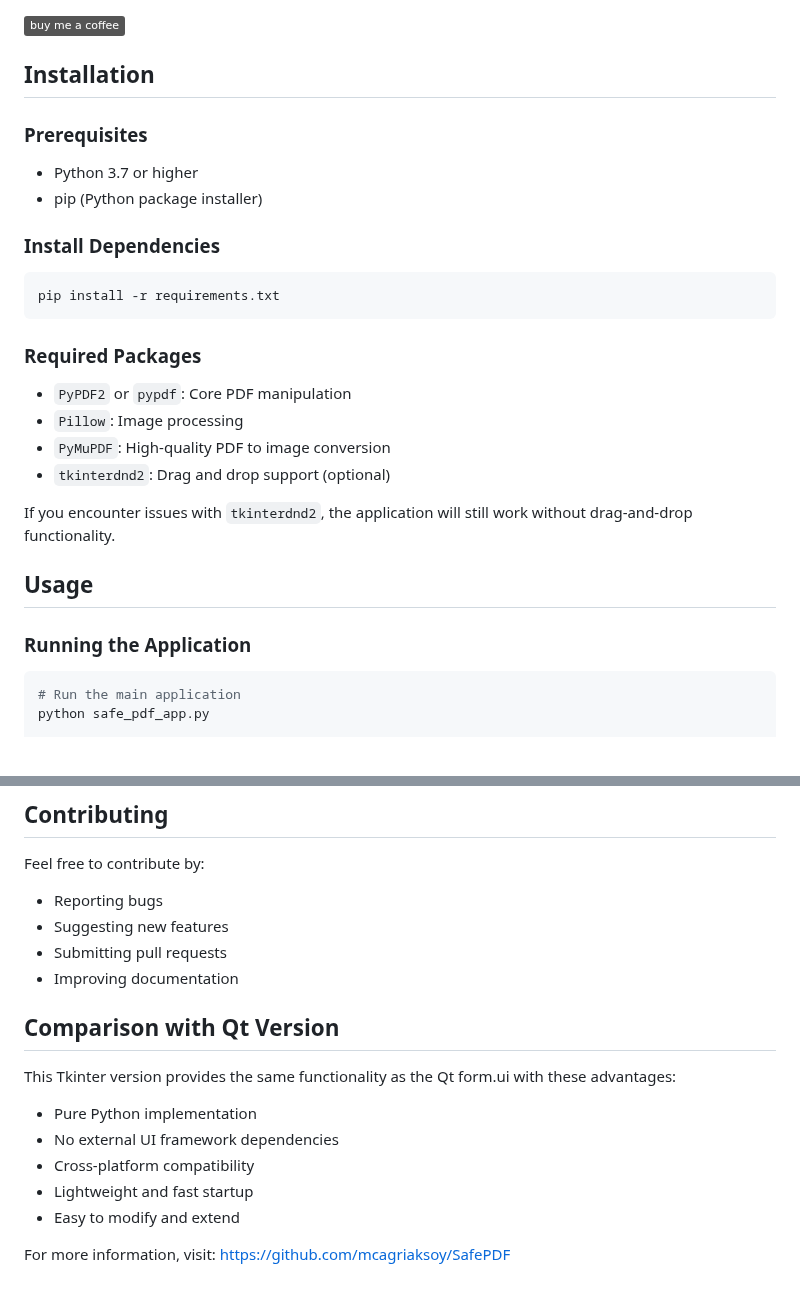
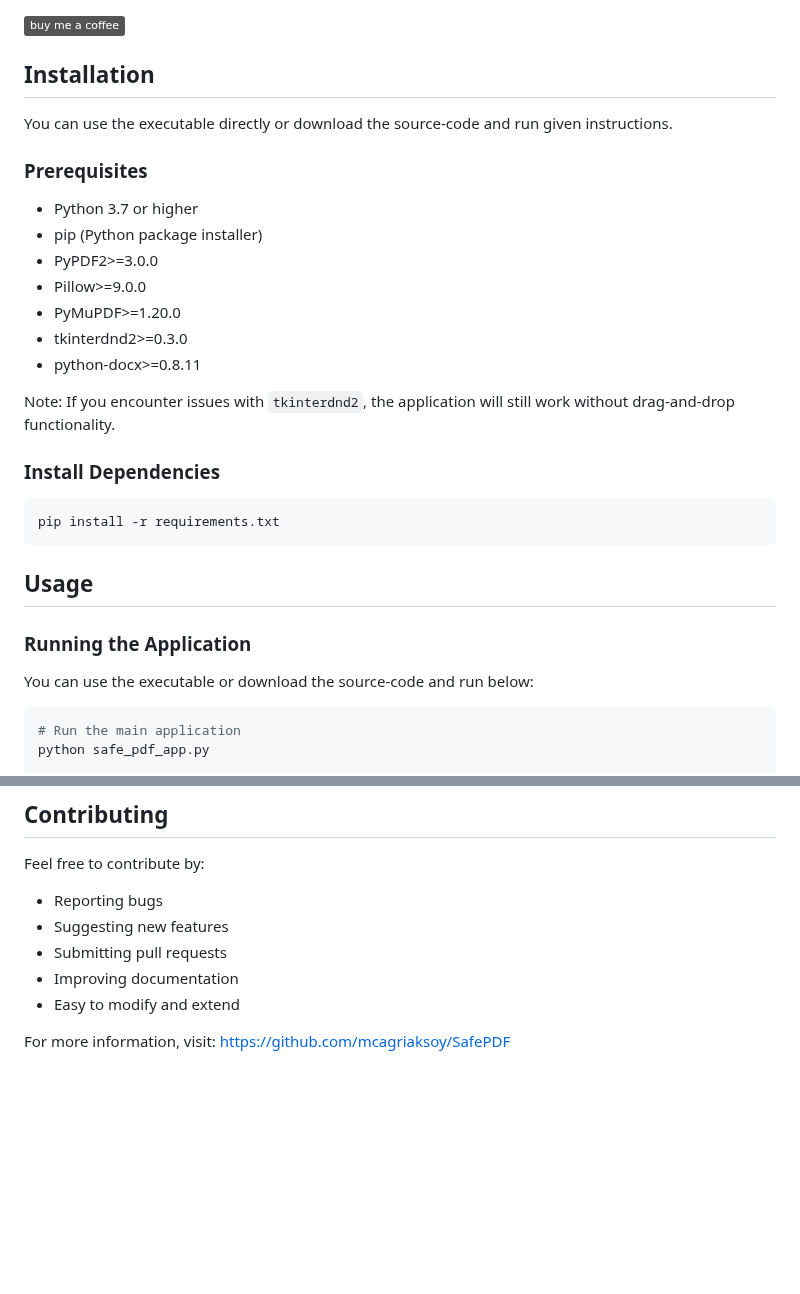
Before and after one commit to mcagriaksoy/SafePDF, a Markdown page: README.md, 2 parts joined by grey strips. Rendered like a GitHub page; badges without logos; blank space fills up the shorter version.

Commit message:
Refactor README.md for clarity and readability
Removed redundant punctuation and improved readability in the README.md file. Updated the installation prerequisites and usage instructions for clarity.

````diff
--- a/README.md
+++ b/README.md
@@ -52,10 +52,19 @@ Released under [GPL-3.0-1](/LICENSE) by [@mcagriaksoy](https://github.com/mcagri
 
 ## Installation
 
+You can use the executable directly or download the source-code and run given instructions.
+
 ### Prerequisites
 
 - Python 3.7 or higher
 - pip (Python package installer)
+- PyPDF2>=3.0.0
+- Pillow>=9.0.0
+- PyMuPDF>=1.20.0
+- tkinterdnd2>=0.3.0
+- python-docx>=0.8.11
+
+Note: If you encounter issues with `tkinterdnd2`, the application will still work without drag-and-drop functionality.
 
 ### Install Dependencies
 
@@ -63,18 +72,11 @@ Released under [GPL-3.0-1](/LICENSE) by [@mcagriaksoy](https://github.com/mcagri
 pip install -r requirements.txt
 ```
 
-### Required Packages
-
-- `PyPDF2` or `pypdf`: Core PDF manipulation
-- `Pillow`: Image processing
-- `PyMuPDF`: High-quality PDF to image conversion
-- `tkinterdnd2`: Drag and drop support (optional)
-
-If you encounter issues with `tkinterdnd2`, the application will still work without drag-and-drop functionality.
-
 ## Usage
 
 ### Running the Application
+
+You can use the executable or download the source-code and run below:
 
 ```bash
 # Run the main application
@@ -205,15 +207,6 @@ Feel free to contribute by:
 - Suggesting new features
 - Submitting pull requests
 - Improving documentation
-
-
-## Comparison with Qt Version
-
-This Tkinter version provides the same functionality as the Qt form.ui with these advantages:
-- Pure Python implementation
-- No external UI framework dependencies
-- Cross-platform compatibility
-- Lightweight and fast startup
 - Easy to modify and extend
 
 For more information, visit: https://github.com/mcagriaksoy/SafePDF
````
Also changed, not shown: other parts of README.md (+1 -1 lines).
